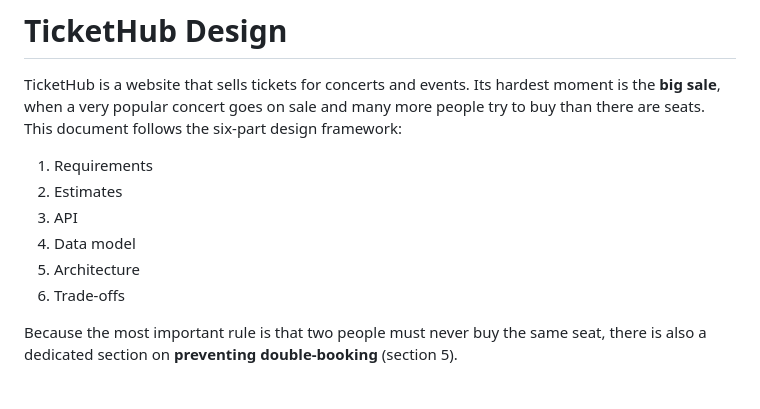
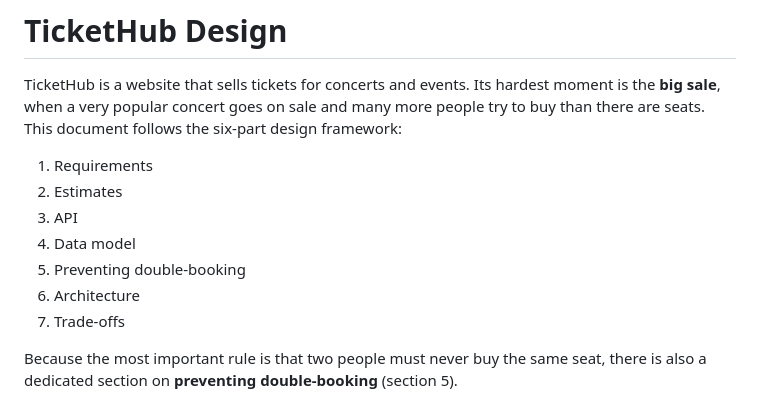
Before and after one commit to kmwendwa52-code/web-foundations-days, a Markdown page: day8/ticketing-design.md, the part around the change. Drawn GitHub-style.

Commit message:
Add preventing double-booking section to design doc
Added section on preventing double-booking to the ticketing design document.

```diff
--- a/day8/ticketing-design.md
+++ b/day8/ticketing-design.md
@@ -6,8 +6,9 @@ TicketHub is a website that sells tickets for concerts and events. Its hardest m
 2. Estimates
 3. API
 4. Data model
-5. Architecture
-6. Trade-offs
+5. Preventing double-booking
+6. Architecture
+7. Trade-offs
 
 Because the most important rule is that two people must never buy the same seat, there is also a dedicated section on **preventing double-booking** (section 5).
 
```
